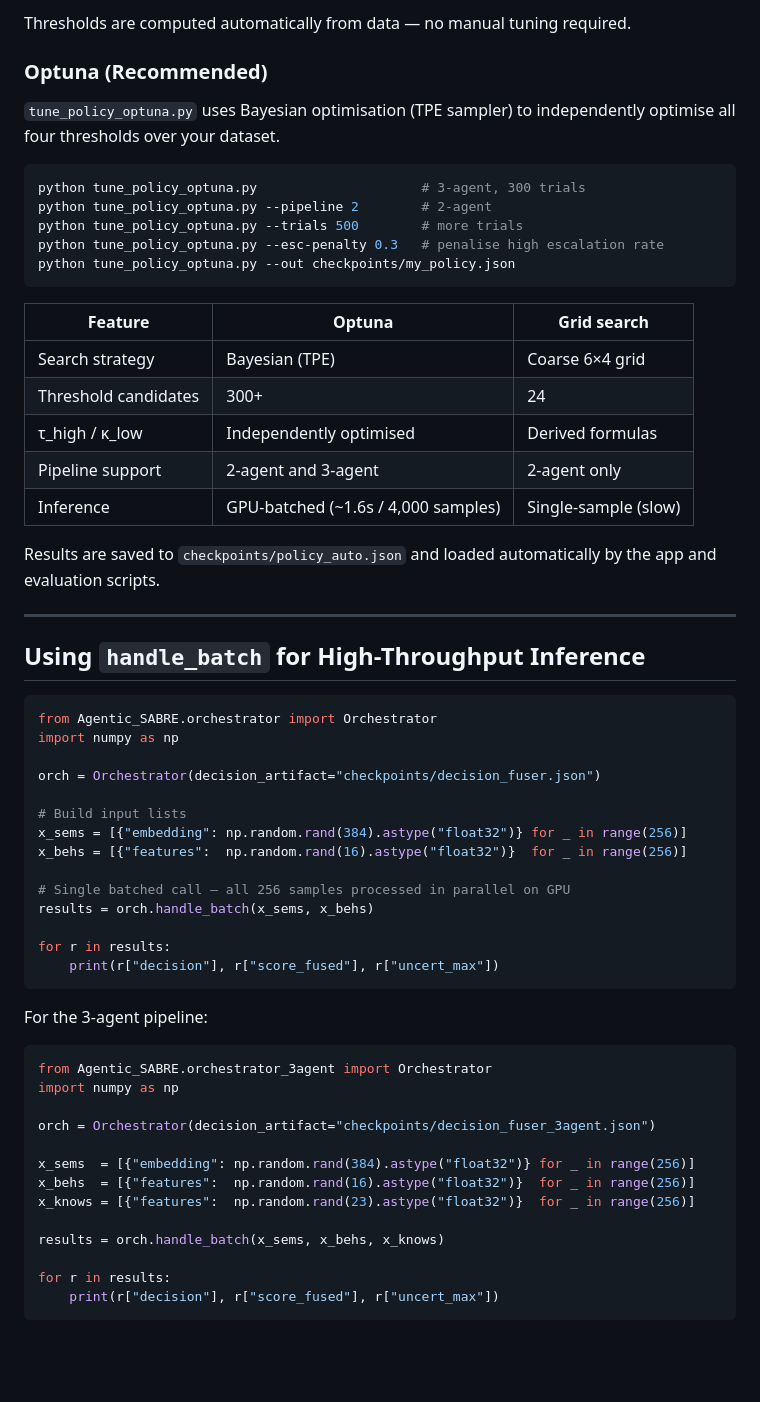
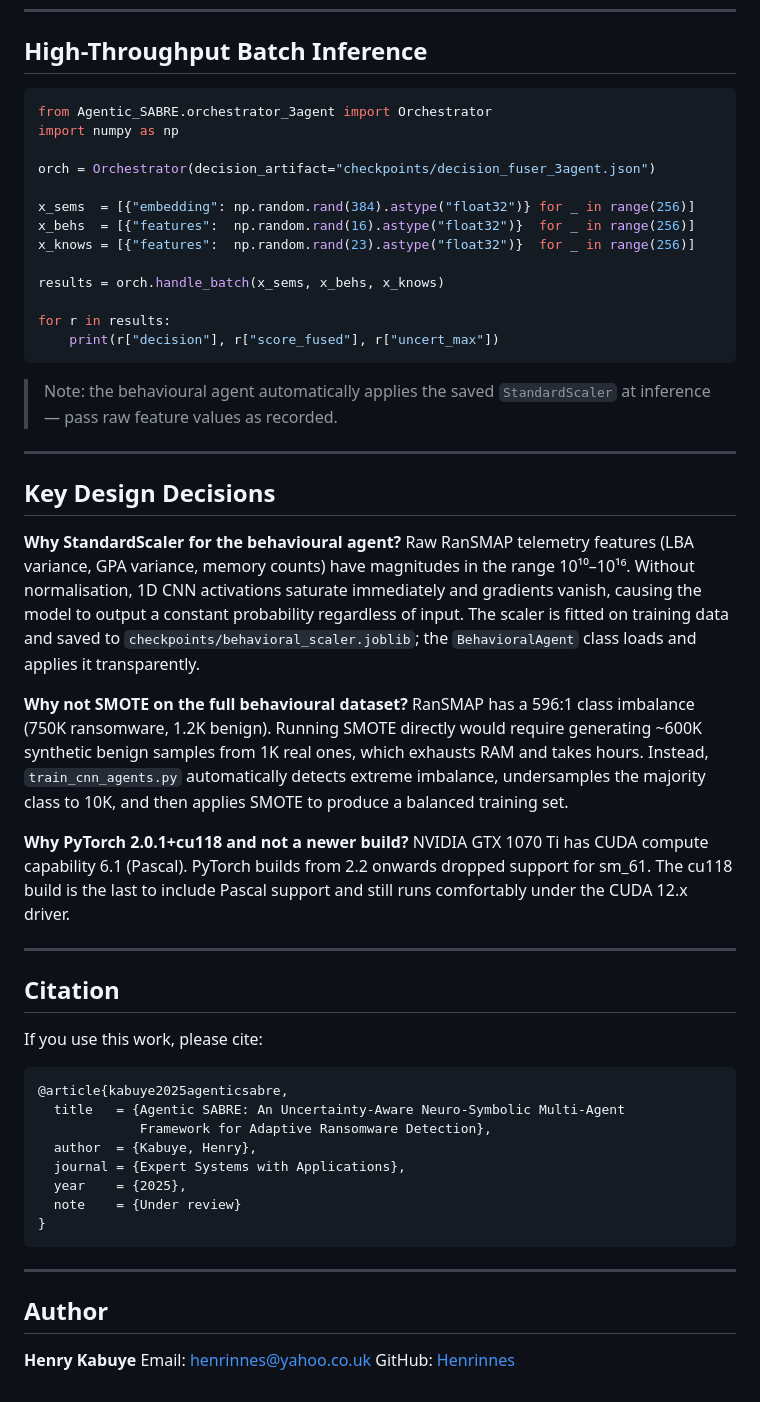
Before and after one commit to Henrinnes/Agentic_SABRE, a Markdown page: README.md, the part around one of its changes. Drawn GitHub-style; blank space fills up the shorter version.

````diff
--- a/README.md
+++ b/README.md
@@ -348,49 +309,4 @@ Pre-tuned policies are stored in `checkpoints/policy_auto.json` and `checkpoints
-Thresholds are computed automatically from data — no manual tuning required.
-
-### Optuna (Recommended)
-
-`tune_policy_optuna.py` uses Bayesian optimisation (TPE sampler) to independently optimise all four thresholds over your dataset.
-
-```bash
-python tune_policy_optuna.py                     # 3-agent, 300 trials
-python tune_policy_optuna.py --pipeline 2        # 2-agent
-python tune_policy_optuna.py --trials 500        # more trials
-python tune_policy_optuna.py --esc-penalty 0.3   # penalise high escalation rate
-python tune_policy_optuna.py --out checkpoints/my_policy.json
-```
-
-| Feature | Optuna | Grid search |
-|---|---|---|
-| Search strategy | Bayesian (TPE) | Coarse 6×4 grid |
-| Threshold candidates | 300+ | 24 |
-| τ_high / κ_low | Independently optimised | Derived formulas |
-| Pipeline support | 2-agent and 3-agent | 2-agent only |
-| Inference | GPU-batched (~1.6s / 4,000 samples) | Single-sample (slow) |
-
-Results are saved to `checkpoints/policy_auto.json` and loaded automatically by the app and evaluation scripts.
-
----
-
-## Using `handle_batch` for High-Throughput Inference
-
-```python
-from Agentic_SABRE.orchestrator import Orchestrator
-import numpy as np
-
-orch = Orchestrator(decision_artifact="checkpoints/decision_fuser.json")
-
-# Build input lists
-x_sems = [{"embedding": np.random.rand(384).astype("float32")} for _ in range(256)]
-x_behs = [{"features":  np.random.rand(16).astype("float32")}  for _ in range(256)]
-
-# Single batched call — all 256 samples processed in parallel on GPU
-results = orch.handle_batch(x_sems, x_behs)
-
-for r in results:
-    print(r["decision"], r["score_fused"], r["uncert_max"])
-```
-
-For the 3-agent pipeline:
+## High-Throughput Batch Inference
 
 ```python
 from Agentic_SABRE.orchestrator_3agent import Orchestrator
@@ -407,3 +323,43 @@ results = orch.handle_batch(x_sems, x_behs, x_knows)
 for r in results:
     print(r["decision"], r["score_fused"], r["uncert_max"])
 ```
+
+> Note: the behavioural agent automatically applies the saved `StandardScaler` at inference — pass raw feature values as recorded.
+
+---
+
+## Key Design Decisions
+
+**Why StandardScaler for the behavioural agent?**
+Raw RanSMAP telemetry features (LBA variance, GPA variance, memory counts) have magnitudes in the range 10¹⁰–10¹⁶. Without normalisation, 1D CNN activations saturate immediately and gradients vanish, causing the model to output a constant probability regardless of input. The scaler is fitted on training data and saved to `checkpoints/behavioral_scaler.joblib`; the `BehavioralAgent` class loads and applies it transparently.
+
+**Why not SMOTE on the full behavioural dataset?**
+RanSMAP has a 596:1 class imbalance (750K ransomware, 1.2K benign). Running SMOTE directly would require generating ~600K synthetic benign samples from 1K real ones, which exhausts RAM and takes hours. Instead, `train_cnn_agents.py` automatically detects extreme imbalance, undersamples the majority class to 10K, and then applies SMOTE to produce a balanced training set.
+
+**Why PyTorch 2.0.1+cu118 and not a newer build?**
+NVIDIA GTX 1070 Ti has CUDA compute capability 6.1 (Pascal). PyTorch builds from 2.2 onwards dropped support for sm_61. The cu118 build is the last to include Pascal support and still runs comfortably under the CUDA 12.x driver.
+
+---
+
+## Citation
+
+If you use this work, please cite:
+
+```bibtex
+@article{kabuye2025agenticsabre,
+  title   = {Agentic SABRE: An Uncertainty-Aware Neuro-Symbolic Multi-Agent
+             Framework for Adaptive Ransomware Detection},
+  author  = {Kabuye, Henry},
+  journal = {Expert Systems with Applications},
+  year    = {2025},
+  note    = {Under review}
+}
+```
+
+---
+
+## Author
+
+**Henry Kabuye**
+Email: henrinnes@yahoo.co.uk
+GitHub: [Henrinnes](https://github.com/Henrinnes)
````
Also changed, not shown: other parts of README.md (+172 -211 lines).
